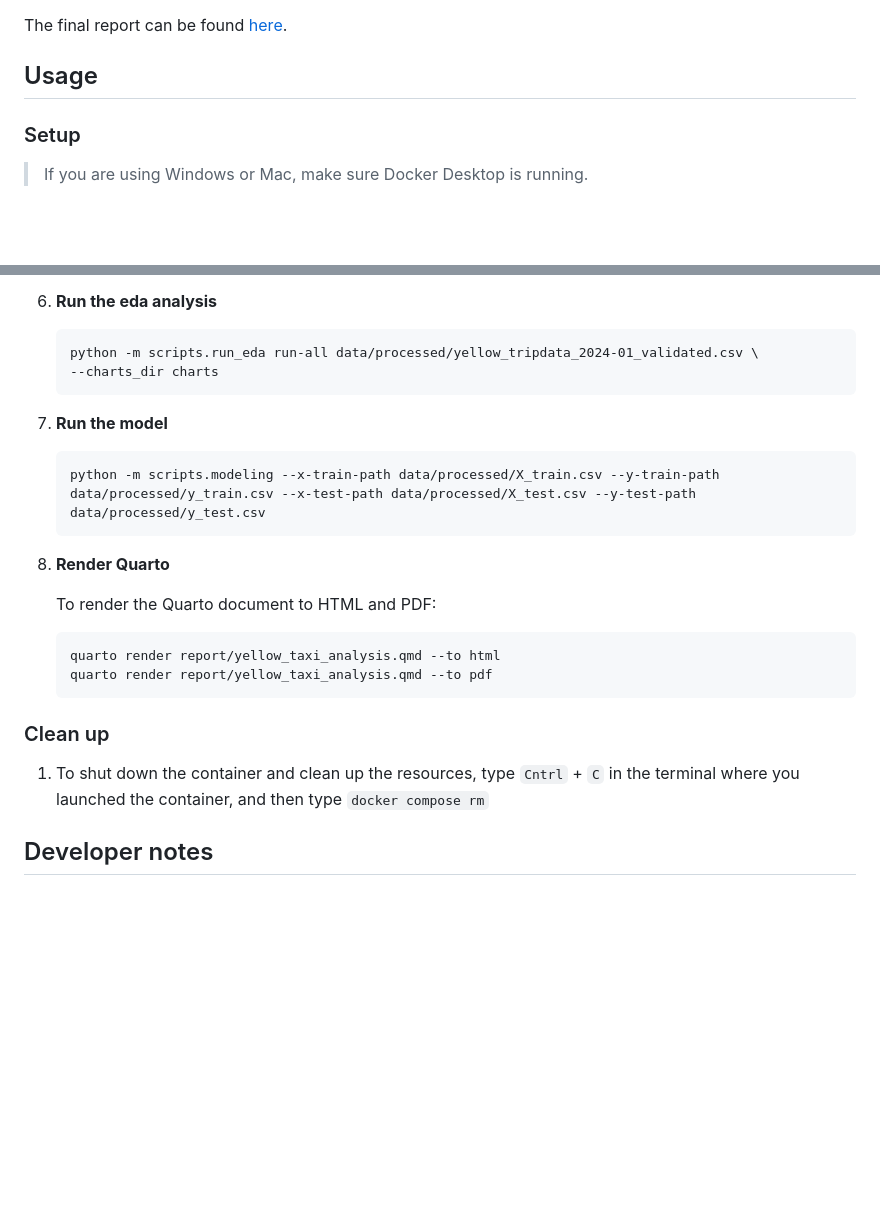
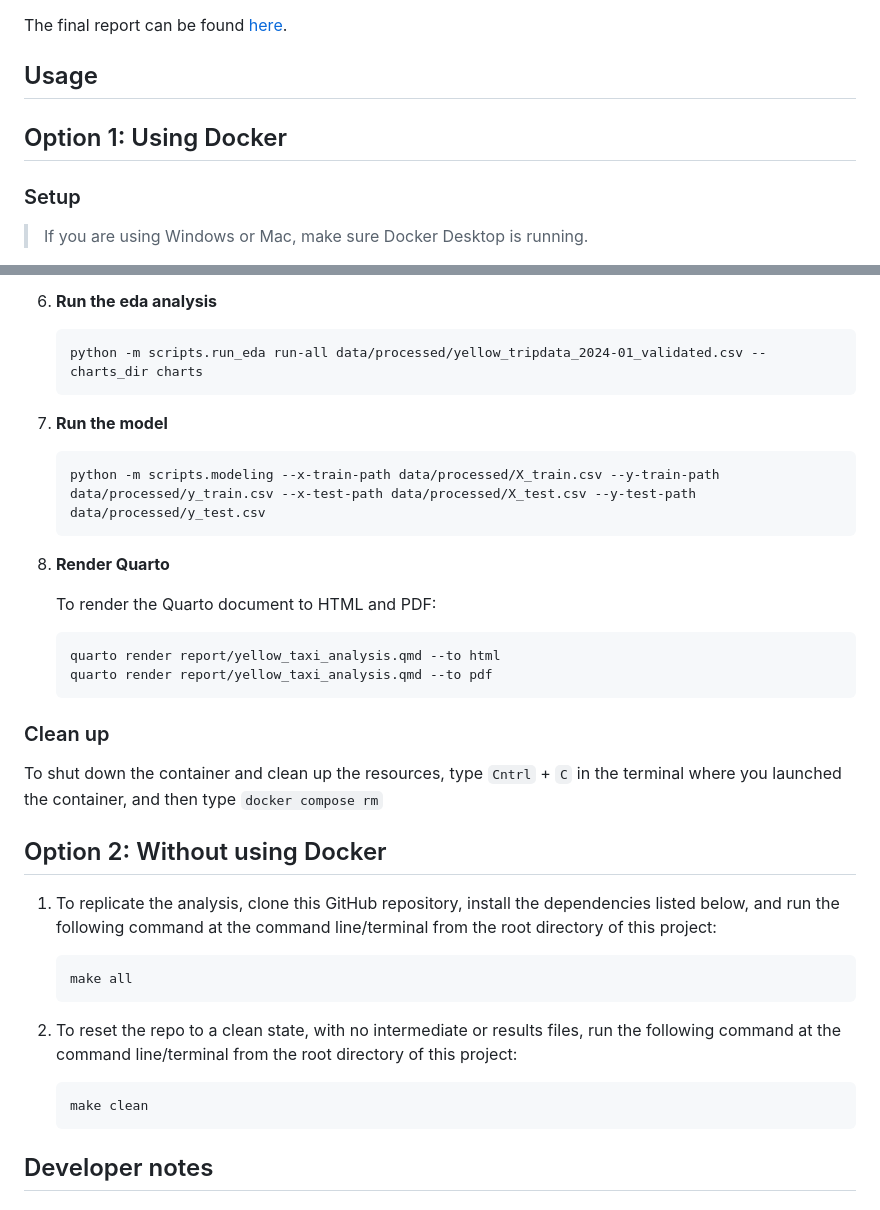
Before and after one commit to UBC-MDS/522_group_36, a Markdown page: README.md, 2 parts joined by grey strips. GitHub-like rendering; blank space fills up the shorter version.

Commit message:
add Makefile instructions
add Makefile instructions

````diff
--- a/README.md
+++ b/README.md
@@ -10,6 +10,8 @@ This project predicts NYC yellow taxi fare prices based on trip distance. Analyz
 The final report can be found [here](https://UBC-MDS.github.io/DSCI_522_Group36_taxi_fare_predictor/).
 
 ## Usage
+
+## Option 1: Using Docker
 
 ### Setup
 
@@ -62,8 +64,7 @@ The final report can be found [here](https://UBC-MDS.github.io/DSCI_522_Group36_
 6. **Run the eda analysis**
 
     ```
-    python -m scripts.run_eda run-all data/processed/yellow_tripdata_2024-01_validated.csv \
-    --charts_dir charts
+    python -m scripts.run_eda run-all data/processed/yellow_tripdata_2024-01_validated.csv --charts_dir charts
     ```
 
 7. **Run the model**
@@ -80,10 +81,29 @@ The final report can be found [here](https://UBC-MDS.github.io/DSCI_522_Group36_
    quarto render report/yellow_taxi_analysis.qmd --to html
    quarto render report/yellow_taxi_analysis.qmd --to pdf
    ```
-
 ### Clean up
 
-1. To shut down the container and clean up the resources, type `Cntrl` + `C` in the terminal where you launched the container, and then type `docker compose rm`
+To shut down the container and clean up the resources, type `Cntrl` + `C` in the
+terminal where you launched the container, and then type `docker compose rm`
+
+
+## Option 2: Without using Docker
+
+1. To replicate the analysis, clone this GitHub repository, install the
+dependencies listed below, and run the following command at the command line/terminal
+from the root directory of this project:
+
+    ```
+    make all
+    ```
+
+2. To reset the repo to a clean state, with no intermediate or results
+files, run the following command at the command line/terminal from the
+root directory of this project:
+
+    ```
+    make clean
+    ```
 
 ## Developer notes
 
````
